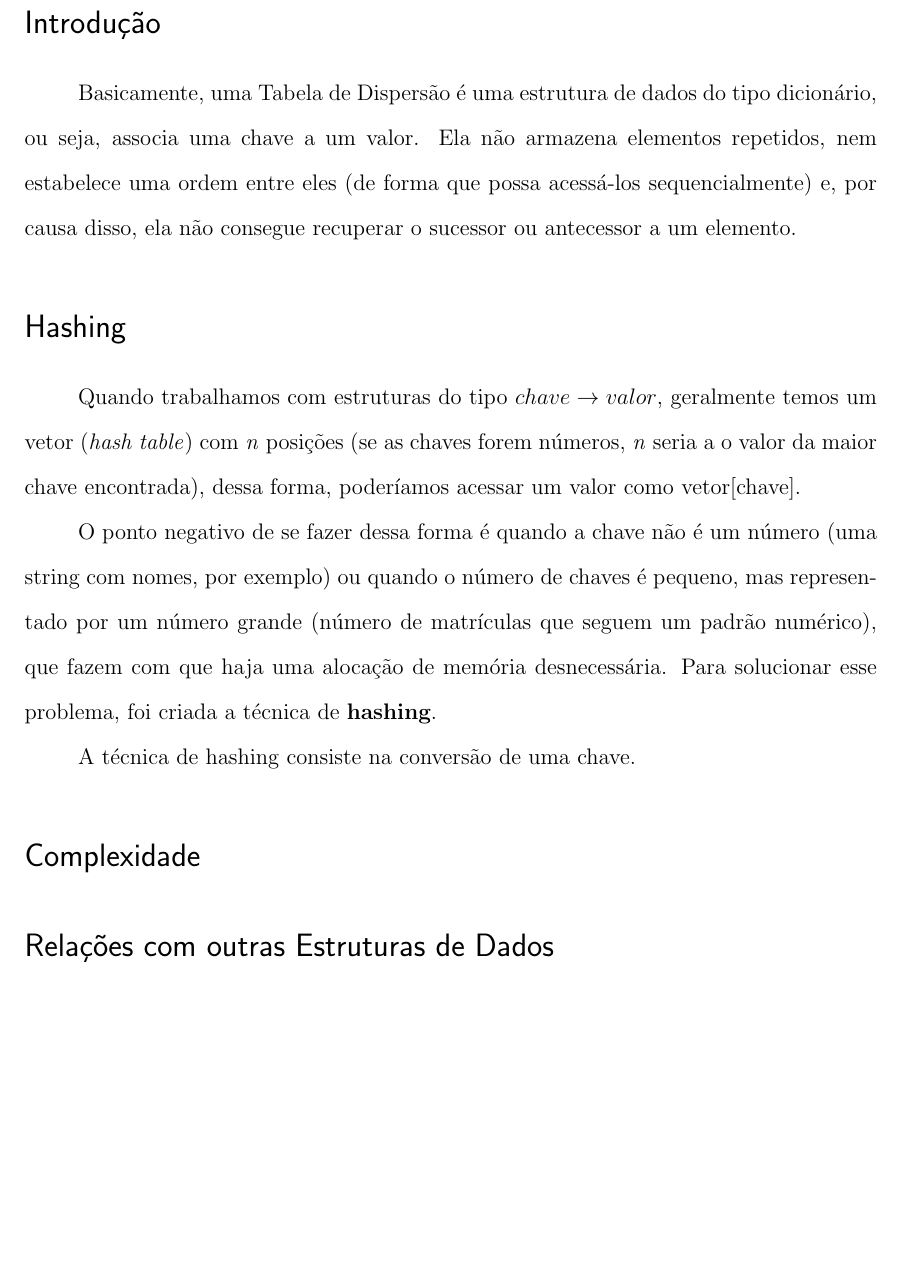
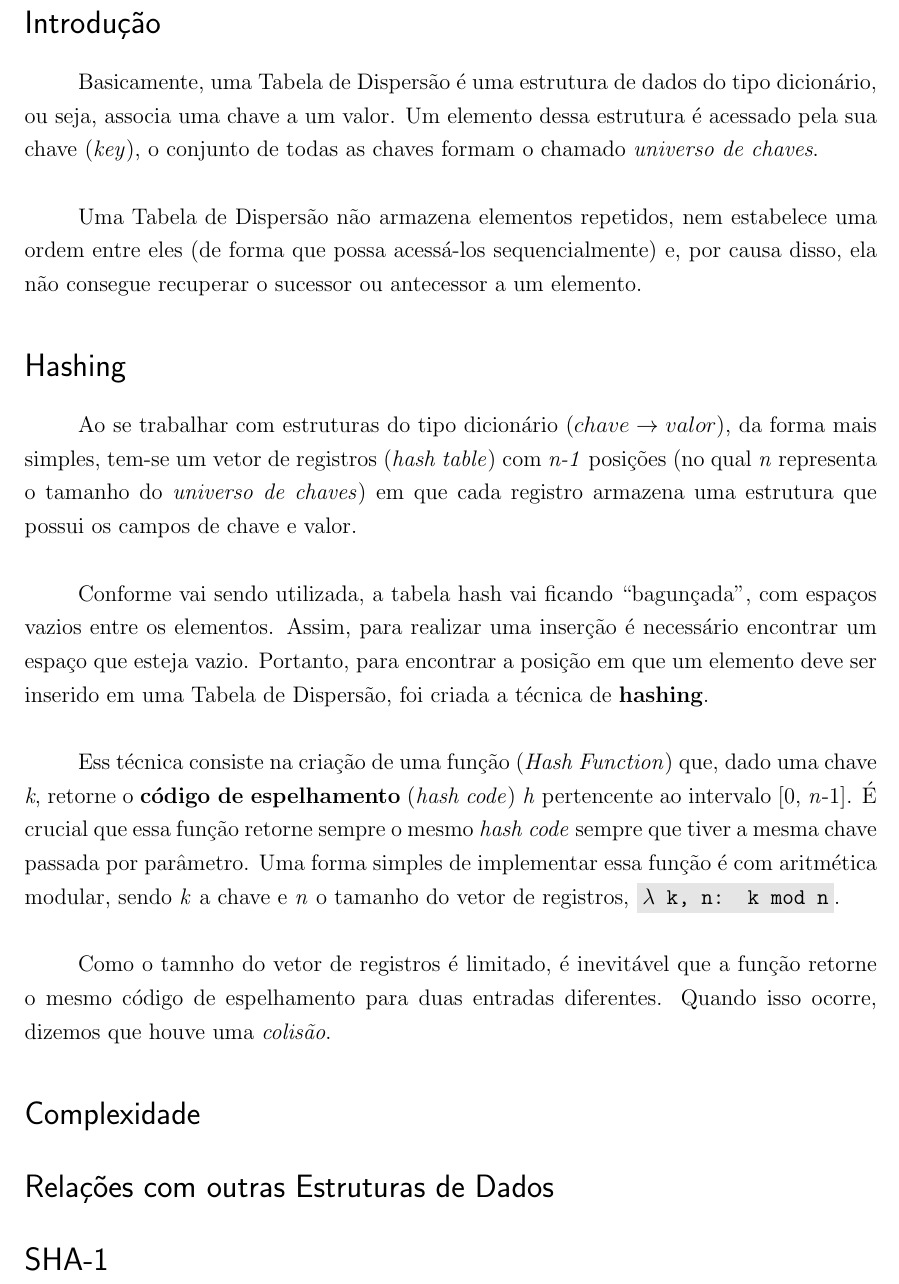
Before and after one commit to eltonvs/LP1-projects, a LaTeX thesis (hashing/notes.tex): part of page 2 of 2, cut so that both start at the same text, the shorter picture padded with empty space. Compiled offline with pdfLaTeX.

Commit message:
Added more text

```diff
--- a/hashing/notes.tex
+++ b/hashing/notes.tex
@@ -3,13 +3,21 @@
 \usepackage[brazil]{babel}
 \usepackage[utf8]{inputenc}
 \usepackage{indentfirst}
+\usepackage{listings}
+\usepackage{xcolor}
 
+% Creates \code tag to print inline code
+\definecolor{codegray}{gray}{0.9}
+\newcommand{\code}[1]{\colorbox{codegray}{\texttt{#1}}}
+
+% Document Info
 \author{Elton de Souza Vieira\thanks{eltonviana@ufrn.edu.br || eltonviana.com}}
 \title{Relatório-Resumo sobre Tabelas de Dispersão}
 \date{2016}
 \local{Natal - RN}
 \tipotrabalho{relatorio}
 
+% PDF Metadata
 \hypersetup{
     pdfinfo={
         Title={\thetitle},
@@ -24,17 +34,28 @@
 \imprimircapa
 
 \section*{Introdução}
-    Basicamente, uma Tabela de Dispersão é uma estrutura de dados do tipo dicionário, ou seja, associa uma chave a um valor. Ela não armazena elementos repetidos, nem estabelece uma ordem entre eles (de forma que possa acessá-los sequencialmente) e, por causa disso, ela não consegue recuperar o sucessor ou antecessor a um elemento.
+    Basicamente, uma Tabela de Dispersão é uma estrutura de dados do tipo dicionário, ou seja, associa uma chave a um valor.
+    Um elemento dessa estrutura é acessado pela sua chave (\textit{key}), o conjunto de todas as chaves formam o chamado \textit{universo de chaves}.
+
+    Uma Tabela de Dispersão não armazena elementos repetidos, nem estabelece uma ordem entre eles (de forma que possa acessá-los sequencialmente) e, por causa disso, ela não consegue recuperar o sucessor ou antecessor a um elemento.
 
 \section*{Hashing}
-    Quando trabalhamos com estruturas do tipo ${chave}\rightarrow{valor}$, geralmente temos um vetor (\textit{hash table}) com \textit{n} posições (se as chaves forem números, \textit{n} seria a o valor da maior chave encontrada), dessa forma, poderíamos acessar um valor como vetor[chave].
+    Ao se trabalhar com estruturas do tipo dicionário (${chave}\rightarrow{valor}$), da forma mais simples, tem-se um vetor de registros (\textit{hash table}) com \textit{n-1} posições (no qual \textit{n} representa o tamanho do \textit{universo de chaves}) em que cada registro armazena uma estrutura que possui os campos de chave e valor.
 
-    O ponto negativo de se fazer dessa forma é quando a chave não é um número (uma string com nomes, por exemplo) ou quando o número de chaves é pequeno, mas representado por um número grande (número de matrículas que seguem um padrão numérico), que fazem com que haja uma alocação de memória desnecessária. Para solucionar esse problema, foi criada a técnica de \textbf{hashing}.
+    Conforme vai sendo utilizada, a tabela hash vai ficando ``bagunçada'', com espaços vazios entre os elementos. Assim, para realizar uma inserção é necessário encontrar um espaço que esteja vazio.
+    Portanto, para encontrar a posição em que um elemento deve ser inserido em uma Tabela de Dispersão, foi criada a técnica de \textbf{hashing}.
 
-    A técnica de hashing consiste na conversão de uma chave.
+    Ess técnica consiste na criação de uma função (\textit{Hash Function}) que, dado uma chave \textit{k}, retorne o \textbf{código de espelhamento} (\textit{hash code}) \textit{h} pertencente ao intervalo [0, \textit{n}-1].
+    É crucial que essa função retorne sempre o mesmo \textit{hash code} sempre que tiver a mesma chave passada por parâmetro.
+    Uma forma simples de implementar essa função é com aritmética modular, sendo \textit{k} a chave e \textit{n} o tamanho do vetor de registros, \code{$\lambda$ k, n: k mod n}.
+
+    Como o tamnho do vetor de registros é limitado, é inevitável que a função retorne o mesmo código de espelhamento para duas entradas diferentes.
+    Quando isso ocorre, dizemos que houve uma \textit{colisão}.
 
 \section*{Complexidade}
 
 \section*{Relações com outras Estruturas de Dados}
 
+\section*{SHA-1}
+
 \end{document}
```
Also changed, not shown: hashing/notes.tex (4 more changed lines).
